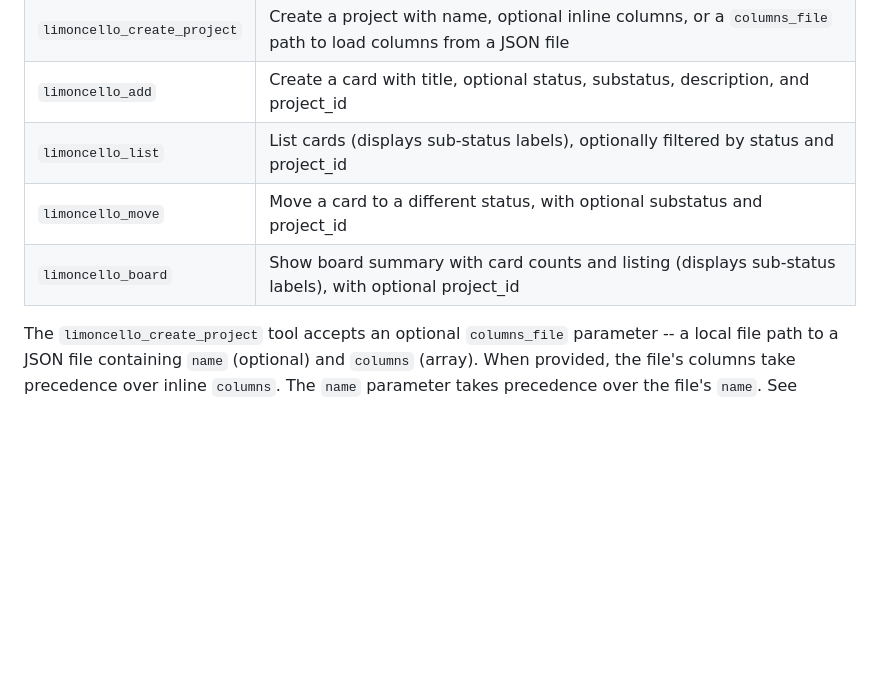
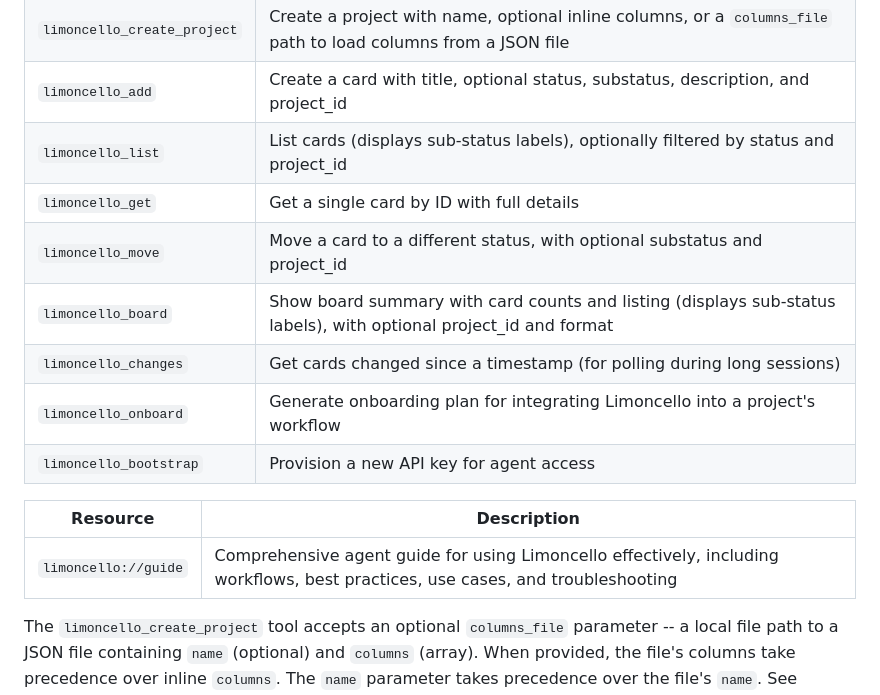
Before and after one commit to plc/limoncello, a Markdown page: SPEC.md, the part around the change. Rendered like a GitHub page; blank space fills up the shorter version.

Commit message:
docs(mcp): document limoncello://guide resource
Add documentation for the new MCP resource that provides a
comprehensive guide for agents on using Limoncello effectively.
The guide covers essential workflows, best practices, common use
cases, troubleshooting, and a tools reference.

Updates:
- CHANGELOG.md: Added entry for new resource
- CLAUDE.md: Listed resource in MCP section
- SPEC.md: Added resources table and updated tools list

Co-Authored-By: Claude Opus 4.6 <noreply@anthropic.com>

```diff
--- a/SPEC.md
+++ b/SPEC.md
@@ -229,8 +229,16 @@ Shared tool definitions live in `src/mcp-tools.mjs`.
 | `limoncello_create_project` | Create a project with name, optional inline columns, or a `columns_file` path to load columns from a JSON file |
 | `limoncello_add` | Create a card with title, optional status, substatus, description, and project_id |
 | `limoncello_list` | List cards (displays sub-status labels), optionally filtered by status and project_id |
+| `limoncello_get` | Get a single card by ID with full details |
 | `limoncello_move` | Move a card to a different status, with optional substatus and project_id |
-| `limoncello_board` | Show board summary with card counts and listing (displays sub-status labels), with optional project_id |
+| `limoncello_board` | Show board summary with card counts and listing (displays sub-status labels), with optional project_id and format |
+| `limoncello_changes` | Get cards changed since a timestamp (for polling during long sessions) |
+| `limoncello_onboard` | Generate onboarding plan for integrating Limoncello into a project's workflow |
+| `limoncello_bootstrap` | Provision a new API key for agent access |
+
+| Resource | Description |
+|----------|-------------|
+| `limoncello://guide` | Comprehensive agent guide for using Limoncello effectively, including workflows, best practices, use cases, and troubleshooting |
 
 The `limoncello_create_project` tool accepts an optional `columns_file` parameter -- a local file path to a JSON file containing `name` (optional) and `columns` (array). When provided, the file's columns take precedence over inline `columns`. The `name` parameter takes precedence over the file's `name`. See `examples/columns-template.json` for the file format.
 
```
Also changed, not shown: CHANGELOG.md (+1 -0 lines), CLAUDE.md (+2 -0 lines).
